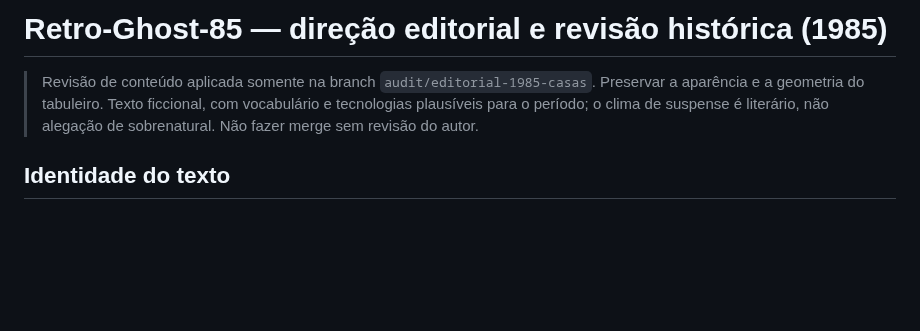
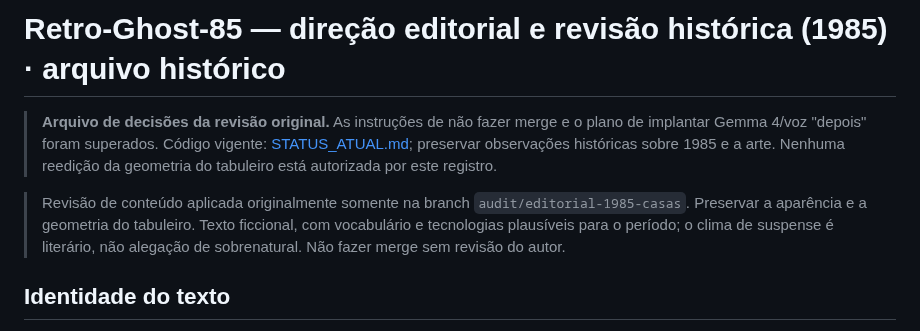
Before and after one commit to jrpasolini/retro-ghost-85, a Markdown page: DIRECAO_EDITORIAL_1985.md, the part around the change. GitHub-like rendering; blank space fills up the shorter version.

Commit message:
docs: mark historical plan and reconcile current implementation (DIRECAO_EDITORIAL_1985.md)

```diff
--- a/DIRECAO_EDITORIAL_1985.md
+++ b/DIRECAO_EDITORIAL_1985.md
@@ -1,6 +1,8 @@
-# Retro-Ghost-85 — direção editorial e revisão histórica (1985)
+# Retro-Ghost-85 — direção editorial e revisão histórica (1985) · arquivo histórico
 
-> Revisão de conteúdo aplicada somente na branch `audit/editorial-1985-casas`. Preservar a aparência e a geometria do tabuleiro. Texto ficcional, com vocabulário e tecnologias plausíveis para o período; o clima de suspense é literário, não alegação de sobrenatural. Não fazer merge sem revisão do autor.
+ > **Arquivo de decisões da revisão original.** As instruções de não fazer merge e o plano de implantar Gemma 4/voz "depois" foram superados. Código vigente: [STATUS_ATUAL.md](STATUS_ATUAL.md); preservar observações históricas sobre 1985 e a arte. Nenhuma reedição da geometria do tabuleiro está autorizada por este registro.
+
+> Revisão de conteúdo aplicada originalmente somente na branch `audit/editorial-1985-casas`. Preservar a aparência e a geometria do tabuleiro. Texto ficcional, com vocabulário e tecnologias plausíveis para o período; o clima de suspense é literário, não alegação de sobrenatural. Não fazer merge sem revisão do autor.
 
 ## Identidade do texto
 
```
